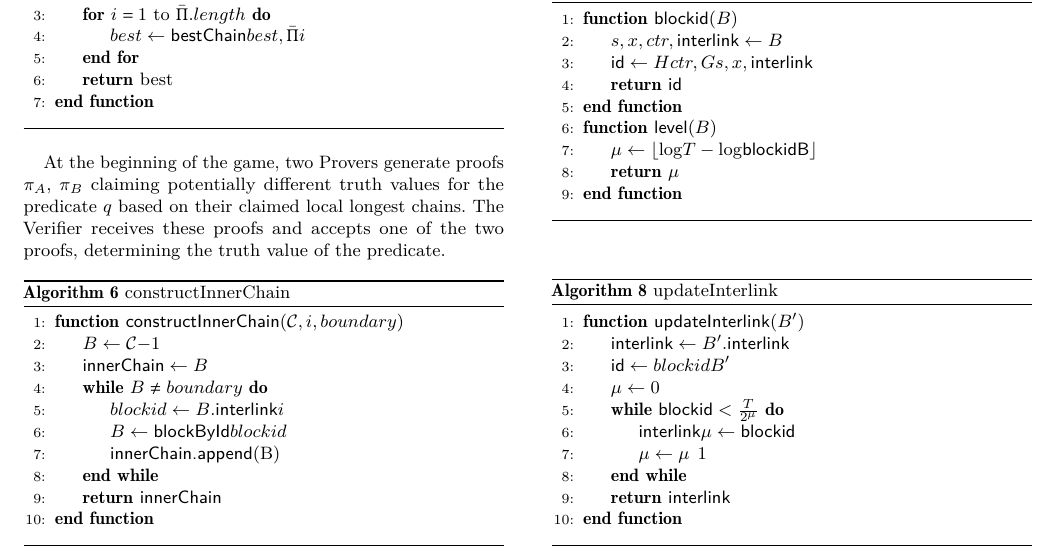
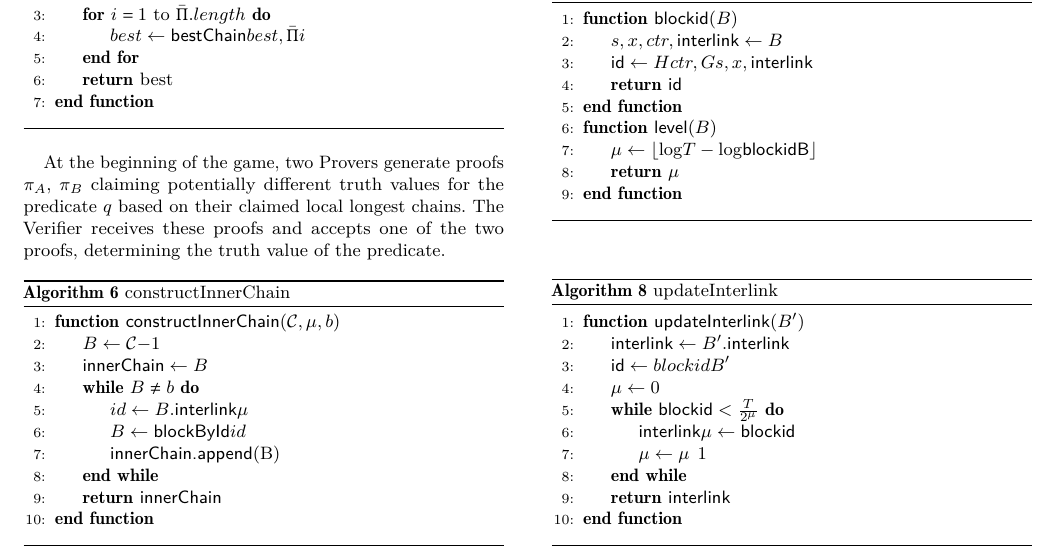
Before and after one commit to dionyziz/popow, a LaTeX paper (whitepaper/nipopows.tex, which reads whitepaper/algorithms/alg.nipopow-innerchain.tex): part of page 3 of 8, cut so that both start at the same text. Compiled offline with pdfLaTeX.

Commit message:
Improve variable names

```diff
--- a/whitepaper/algorithms/alg.nipopow-innerchain.tex
+++ b/whitepaper/algorithms/alg.nipopow-innerchain.tex
@@ -1,12 +1,12 @@
 \begin{algorithm}[H]
     \caption{\label{alg.nipopow-innerchain}constructInnerChain}
     \begin{algorithmic}[1]
-        \Function{\sf constructInnerChain}{$\chain, i, boundary$}
+        \Function{\sf constructInnerChain}{$\chain, \mu, b$}
             \Let{B}{\chain[-1]}
             \Let{\textsf{innerChain}}{[B]}
-            \While{$B \neq boundary$}
-                \Let{blockid}{B.\textsf{interlink}[i]}
-                \Let{B}{\textsf{blockById}(blockid)}
+            \While{$B \neq b$}
+                \Let{id}{B.\textsf{interlink}[\mu]}
+                \Let{B}{\textsf{blockById}[id]}
                 \State{\textsf{innerChain.append}(B)}
             \EndWhile
             \State\Return{\textsf{innerChain}}
```
Also changed, not shown: whitepaper/algorithms/alg.nipopow-velvet-innerchain.tex (+6 -7 lines).
